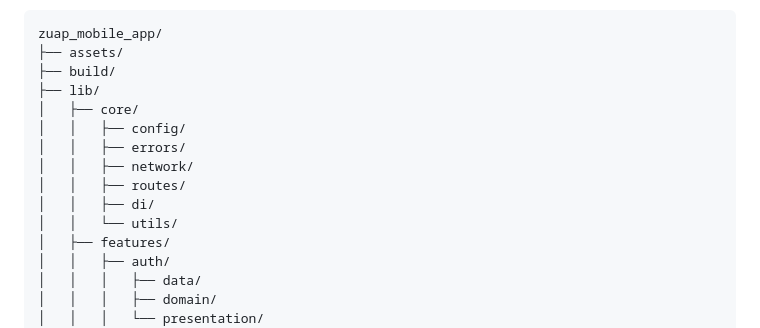
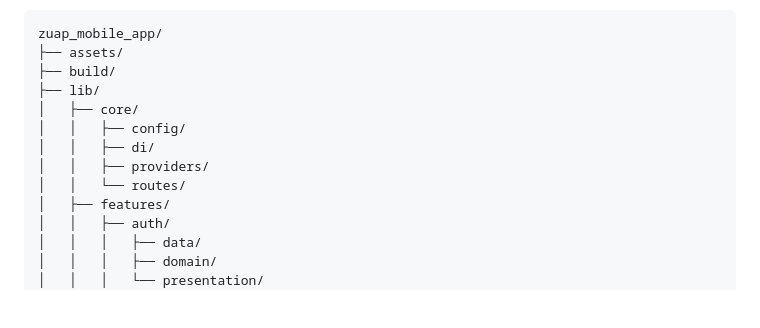
Before and after one commit to alemarquina/zuap_mobile_app, a Markdown page: README.md, the part around the change. Drawn GitHub-style; blank space fills up the shorter version.

Commit message:
feat: Modificación de estructura de carpetas

```diff
--- a/README.md
+++ b/README.md
@@ -38,11 +38,9 @@ zuap_mobile_app/
 ├── lib/
 │   ├── core/
 │   │   ├── config/
-│   │   ├── errors/
-│   │   ├── network/
-│   │   ├── routes/
 │   │   ├── di/
-│   │   └── utils/
+│   │   ├── providers/
+│   │   └── routes/
 │   ├── features/
 │   │   ├── auth/
 │   │   │   ├── data/
```
